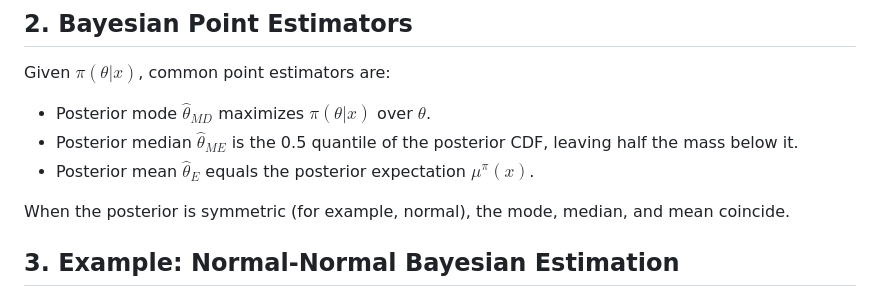
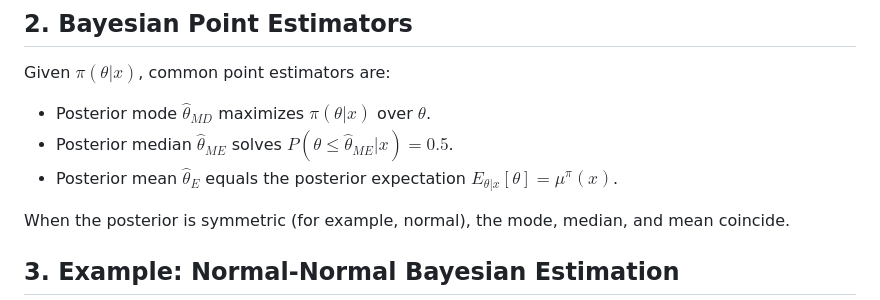
Before and after one commit to padiac/padiac.github.io, a Markdown page: notes/bayesian-inference-bayesian-vs-frequentist-estimation-key-concepts-and-derivations.md, the part around the change. GitHub-like rendering.

Commit message:
fix: restore posterior estimator equations

```diff
--- a/notes/bayesian-inference-bayesian-vs-frequentist-estimation-key-concepts-and-derivations.md
+++ b/notes/bayesian-inference-bayesian-vs-frequentist-estimation-key-concepts-and-derivations.md
@@ -23,8 +23,8 @@ Thus, expectations are taken over different spaces even when both approaches ana
 Given $\pi(\theta | x)$, common point estimators are:
 
 - Posterior mode $\hat{\theta}_{MD}$ maximizes $\pi(\theta | x)$ over $\theta$.
-- Posterior median $\hat{\theta}_{ME}$ is the 0.5 quantile of the posterior CDF, leaving half the mass below it.
-- Posterior mean $\hat{\theta}_E$ equals the posterior expectation $\mu^\pi(x)$.
+- Posterior median $\hat{\theta}_{ME}$ solves $P(\theta \le \hat{\theta}_{ME} | x) = 0.5$.
+- Posterior mean $\hat{\theta}_E$ equals the posterior expectation $E_{\theta | x}[\theta] = \mu^\pi(x)$.
 
 When the posterior is symmetric (for example, normal), the mode, median, and mean coincide.
 
```
